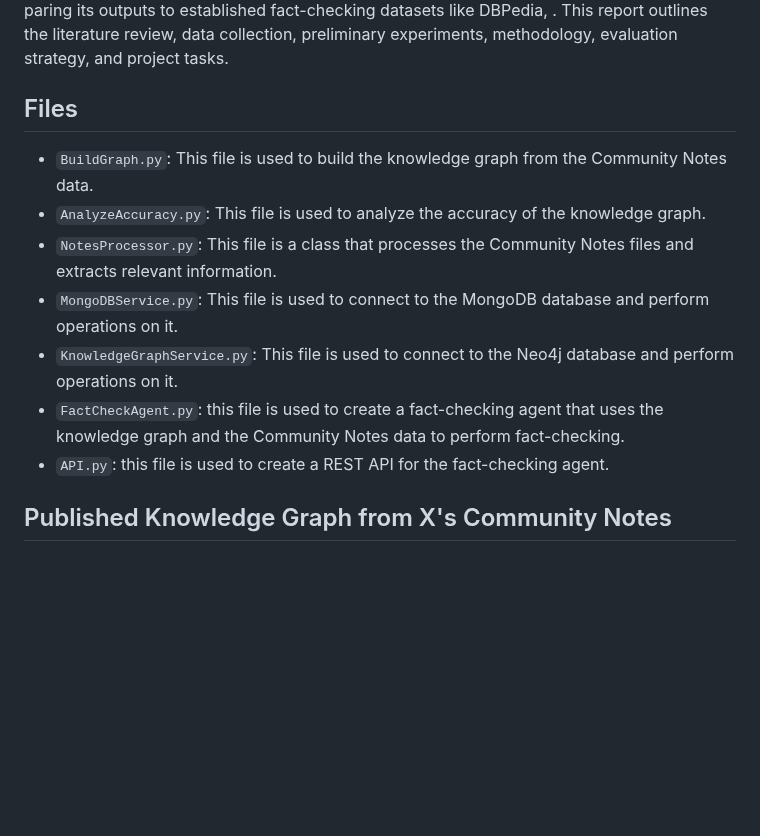
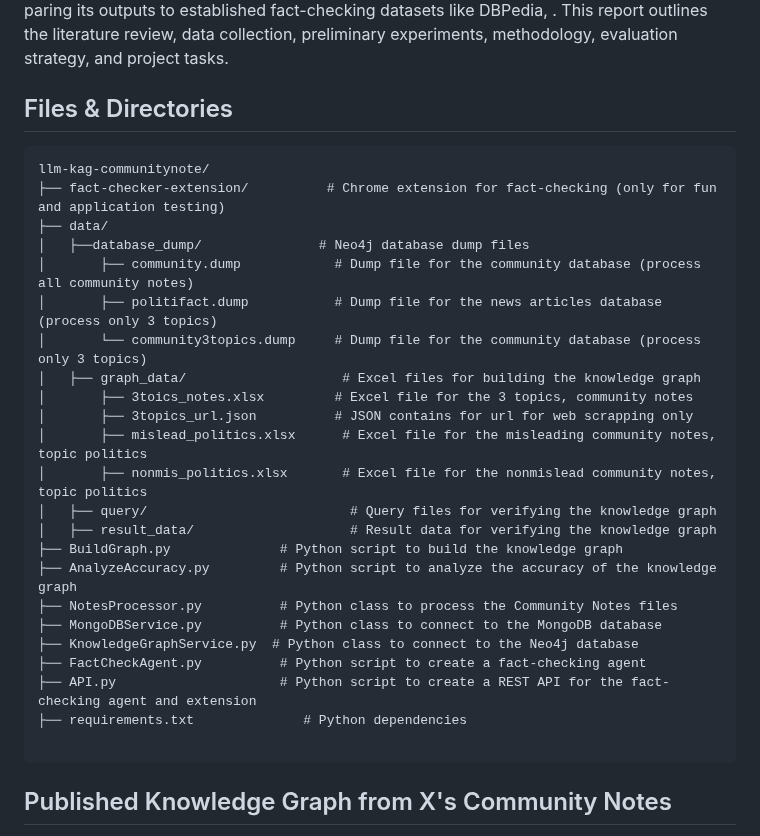
Before and after one commit to courtofdreams/llm-kag-communitynote, a Markdown page: README.md, the part around the change. Drawn GitHub-style; blank space fills up the shorter version.

Commit message:
Fix: update folder structure and readme file

````diff
--- a/README.md
+++ b/README.md
@@ -3,15 +3,32 @@
 ## Abstract
 Community Notes, a crowdsourced fact- checking system on Twitter/X, offers contextual annotations to potentially misleading posts as an alternative to expert and automate fact- checking. This study explores the feasibility of using published Community Notes as a standalone fact-checking source. We hypothesize that Community Notes, as a curated knowledge base, can improve fact-checking efficiency without compromising accuracy. Un-like large-scale fact-checking systems, Community Notes offers a targeted approach that captures recurring misinformation topics. To test this, we will create a knowledge graph (KG) from Community Notes using large language models (LLMs) and integrate it into an automated fact-checking pipeline, applying Knowledge-Augmented Generation (KAG) and Retrieval-Augmented Generation (RAG) techniques. We will evaluate the system by com- paring its outputs to established fact-checking datasets like DBPedia, . This report outlines the literature review, data collection, preliminary experiments, methodology, evaluation strategy, and project tasks.
 
-## Files
-- `BuildGraph.py`: This file is used to build the knowledge graph from the Community Notes data.
-- `AnalyzeAccuracy.py`: This file is used to analyze the accuracy of the knowledge graph.
-- `NotesProcessor.py`: This file is a class that processes the Community Notes files and extracts relevant information.
-- `MongoDBService.py`: This file is used to connect to the MongoDB database and perform operations on it.
-- `KnowledgeGraphService.py`: This file is used to connect to the Neo4j database and perform operations on it.
-- `FactCheckAgent.py`: this file is used to create a fact-checking agent that uses the knowledge graph and the Community Notes data to perform fact-checking.
-- `API.py`: this file is used to create a REST API for the fact-checking agent.
+## Files & Directories
+```
+llm-kag-communitynote/
+├── fact-checker-extension/          # Chrome extension for fact-checking (only for fun and application testing)
+├── data/
+│   ├──database_dump/               # Neo4j database dump files
+│       ├── community.dump            # Dump file for the community database (process all community notes)
+│       ├── politifact.dump           # Dump file for the news articles database (process only 3 topics)
+│       └── community3topics.dump     # Dump file for the community database (process only 3 topics)
+│   ├── graph_data/                    # Excel files for building the knowledge graph
+│       ├── 3toics_notes.xlsx         # Excel file for the 3 topics, community notes
+│       ├── 3topics_url.json          # JSON contains for url for web scrapping only
+│       ├── mislead_politics.xlsx      # Excel file for the misleading community notes, topic politics
+│       ├── nonmis_politics.xlsx       # Excel file for the nonmislead community notes, topic politics
+│   ├── query/                          # Query files for verifying the knowledge graph
+│   ├── result_data/                    # Result data for verifying the knowledge graph
+├── BuildGraph.py              # Python script to build the knowledge graph
+├── AnalyzeAccuracy.py         # Python script to analyze the accuracy of the knowledge graph
+├── NotesProcessor.py          # Python class to process the Community Notes files
+├── MongoDBService.py          # Python class to connect to the MongoDB database
+├── KnowledgeGraphService.py  # Python class to connect to the Neo4j database
+├── FactCheckAgent.py          # Python script to create a fact-checking agent
+├── API.py                     # Python script to create a REST API for the fact-checking agent and extension
+├── requirements.txt              # Python dependencies
 
+```
 
 ## Published Knowledge Graph from X's Community Notes
 Please provide us with your email address of Neo4j Aura if you want to access the knowledge graph. We will send you the invitation link to access the knowledge graph.
````
